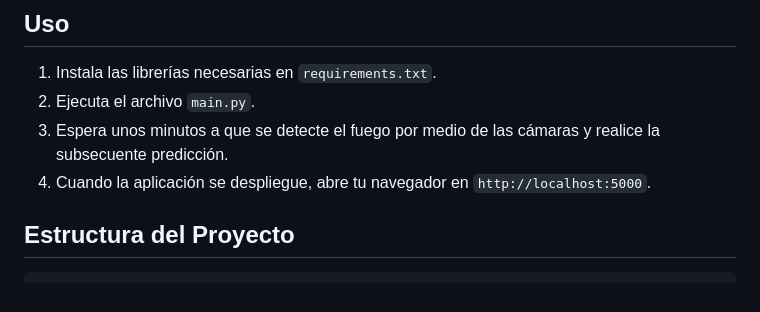
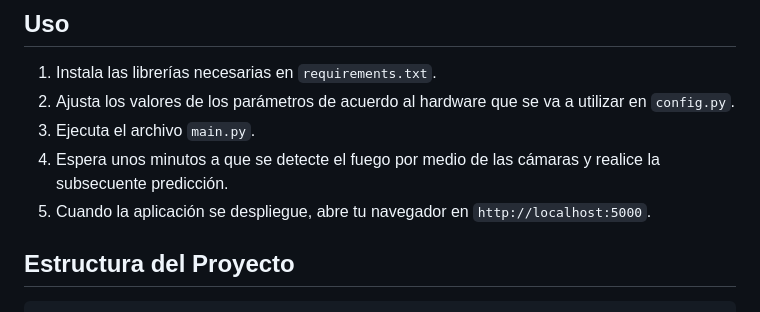
Before and after one commit to Tole01/FWI-computing, a Markdown page: README.md, the part around the change. Drawn GitHub-style.

Commit message:
added config to readme

```diff
--- a/README.md
+++ b/README.md
@@ -42,9 +42,10 @@ Socio Formador: Green Tech Innovation (GTI)
 ## Uso
 
 1. Instala las librerías necesarias en `requirements.txt`.
-2. Ejecuta el archivo `main.py`.
-3. Espera unos minutos a que se detecte el fuego por medio de las cámaras y realice la subsecuente predicción.
-4. Cuando la aplicación se despliegue, abre tu navegador en `http://localhost:5000`.
+2. Ajusta los valores de los parámetros de acuerdo al hardware que se va a utilizar en `config.py`.
+3. Ejecuta el archivo `main.py`.
+4. Espera unos minutos a que se detecte el fuego por medio de las cámaras y realice la subsecuente predicción.
+5. Cuando la aplicación se despliegue, abre tu navegador en `http://localhost:5000`.
 
 ## Estructura del Proyecto
 
```
